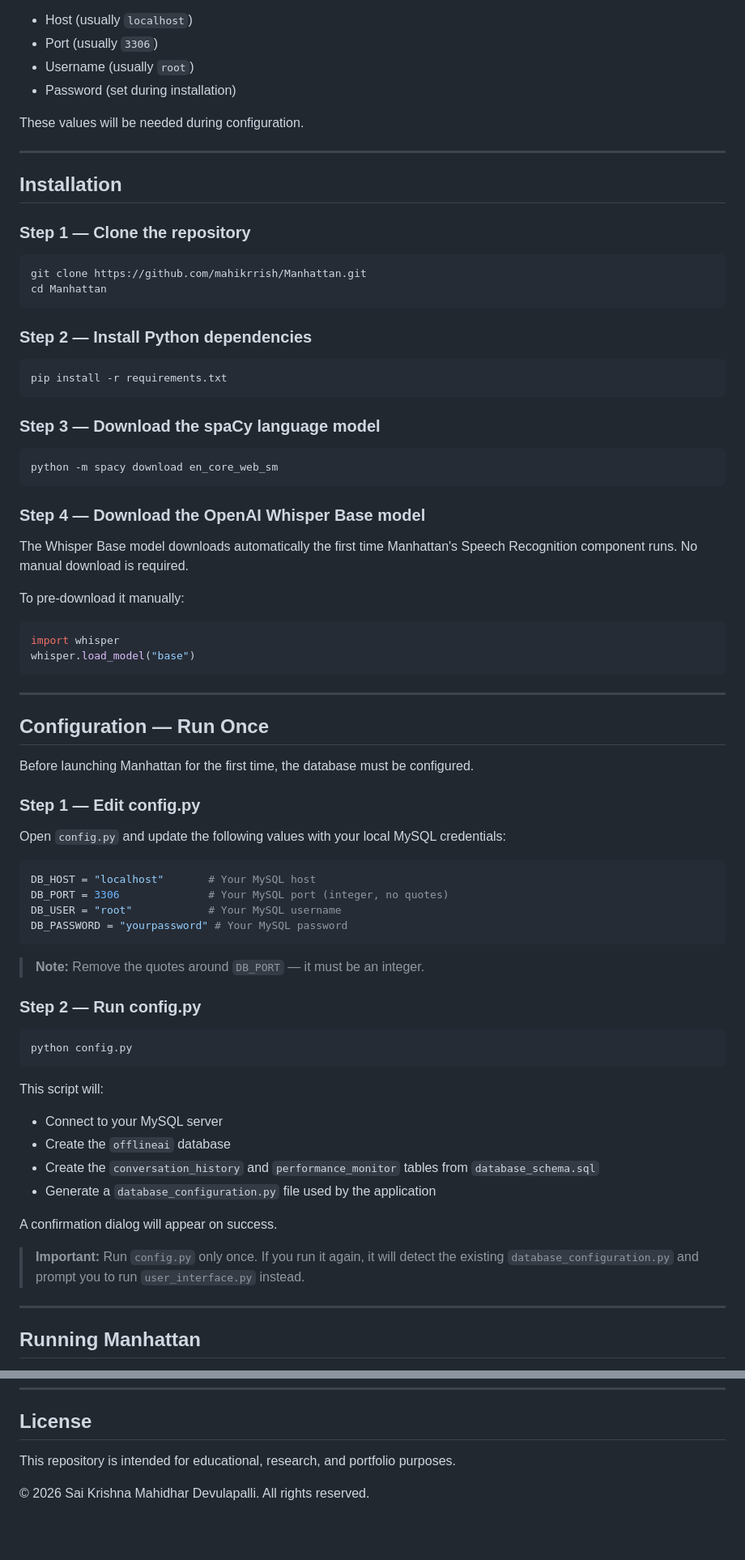
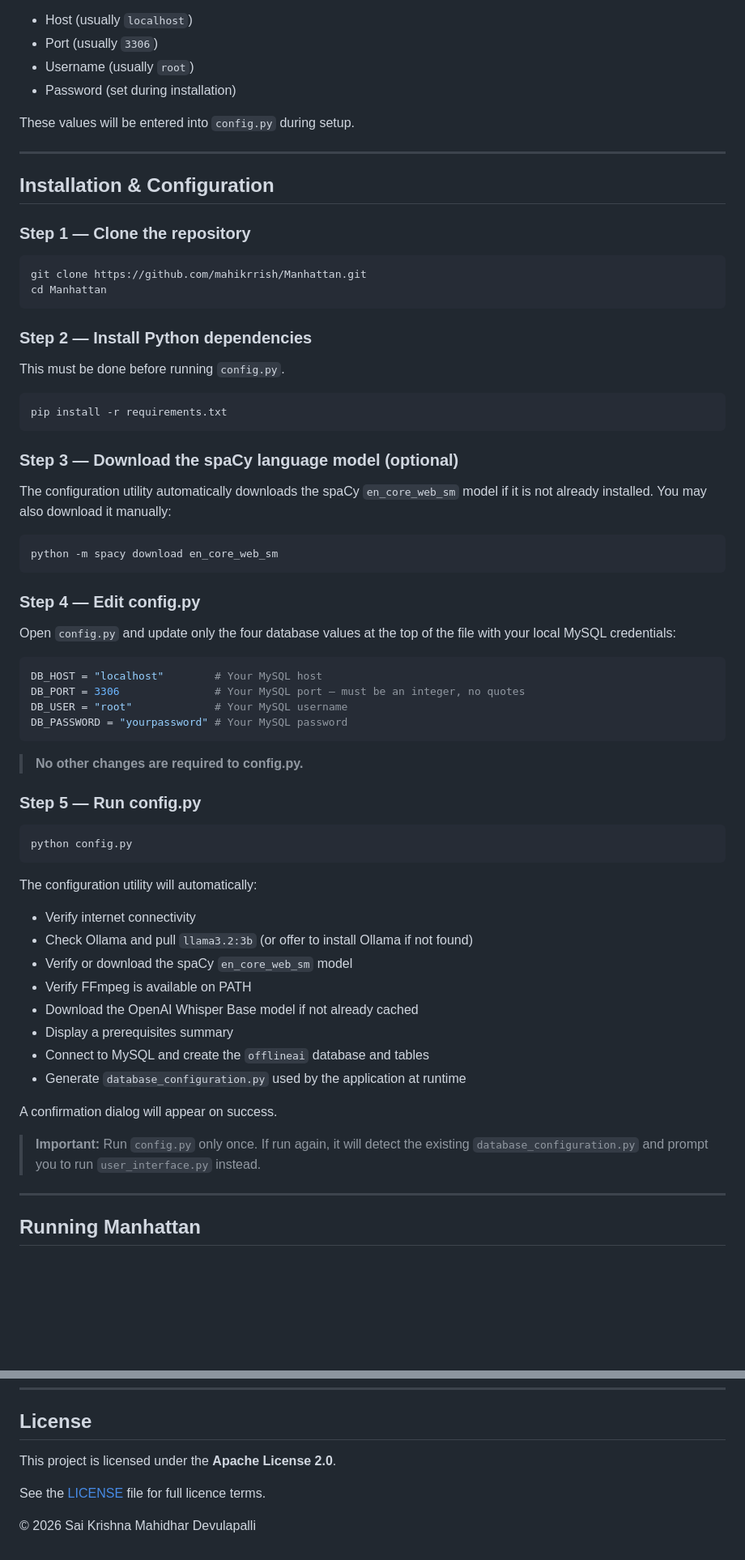
Before and after one commit to mahikrrish/Manhattan, a Markdown page: README.md, 2 parts joined by grey strips. Shown at 81% size. Rendered like a GitHub page; blank space fills up the shorter version.

````diff
--- a/README.md
+++ b/README.md
@@ -136,11 +139,11 @@ During installation, note your:
 - Username (usually `root`)
 - Password (set during installation)
 
-These values will be needed during configuration.
+These values will be entered into `config.py` during setup.
 
 ---
 
-## Installation
+## Installation & Configuration
 
 ### Step 1 — Clone the repository
 
@@ -151,60 +154,53 @@ cd Manhattan
 
 ### Step 2 — Install Python dependencies
 
+This must be done before running `config.py`.
+
 ```
 pip install -r requirements.txt
 ```
 
-### Step 3 — Download the spaCy language model
+### Step 3 — Download the spaCy language model (optional)
+
+The configuration utility automatically downloads the spaCy `en_core_web_sm` model if it is not already installed. You may also download it manually:
 
 ```
 python -m spacy download en_core_web_sm
 ```
 
-### Step 4 — Download the OpenAI Whisper Base model
+### Step 4 — Edit config.py
 
-The Whisper Base model downloads automatically the first time Manhattan's Speech Recognition component runs. No manual download is required.
-
-To pre-download it manually:
-```python
-import whisper
-whisper.load_model("base")
-```
-
----
-
-## Configuration — Run Once
-
-Before launching Manhattan for the first time, the database must be configured.
-
-### Step 1 — Edit config.py
-
-Open `config.py` and update the following values with your local MySQL credentials:
+Open `config.py` and update only the four database values at the top of the file with your local MySQL credentials:
 
 ```python
-DB_HOST = "localhost"       # Your MySQL host
-DB_PORT = 3306              # Your MySQL port (integer, no quotes)
-DB_USER = "root"            # Your MySQL username
+DB_HOST = "localhost"        # Your MySQL host
+DB_PORT = 3306               # Your MySQL port — must be an integer, no quotes
+DB_USER = "root"             # Your MySQL username
 DB_PASSWORD = "yourpassword" # Your MySQL password
 ```
 
-> **Note:** Remove the quotes around `DB_PORT` — it must be an integer.
+> **No other changes are required to config.py.**
 
-### Step 2 — Run config.py
+### Step 5 — Run config.py
 
 ```
 python config.py
 ```
 
-This script will:
-- Connect to your MySQL server
-- Create the `offlineai` database
-- Create the `conversation_history` and `performance_monitor` tables from `database_schema.sql`
-- Generate a `database_configuration.py` file used by the application
+The configuration utility will automatically:
+
+- Verify internet connectivity
+- Check Ollama and pull `llama3.2:3b` (or offer to install Ollama if not found)
+- Verify or download the spaCy `en_core_web_sm` model
+- Verify FFmpeg is available on PATH
+- Download the OpenAI Whisper Base model if not already cached
+- Display a prerequisites summary
+- Connect to MySQL and create the `offlineai` database and tables
+- Generate `database_configuration.py` used by the application at runtime
 
 A confirmation dialog will appear on success.
 
-> **Important:** Run `config.py` only once. If you run it again, it will detect the existing `database_configuration.py` and prompt you to run `user_interface.py` instead.
+> **Important:** Run `config.py` only once. If run again, it will detect the existing `database_configuration.py` and prompt you to run `user_interface.py` instead.
 
 ---
 
@@ -417,6 +413,8 @@ Sr. Risk Control Analyst — Amazon India
 
 ## License
 
-This repository is intended for educational, research, and portfolio purposes.
+This project is licensed under the **Apache License 2.0**.
 
-© 2026 Sai Krishna Mahidhar Devulapalli. All rights reserved.
+See the [LICENSE](LICENSE) file for full licence terms.
+
+© 2026 Sai Krishna Mahidhar Devulapalli
````
Also changed, not shown: other parts of README.md (+13 -10 lines).
